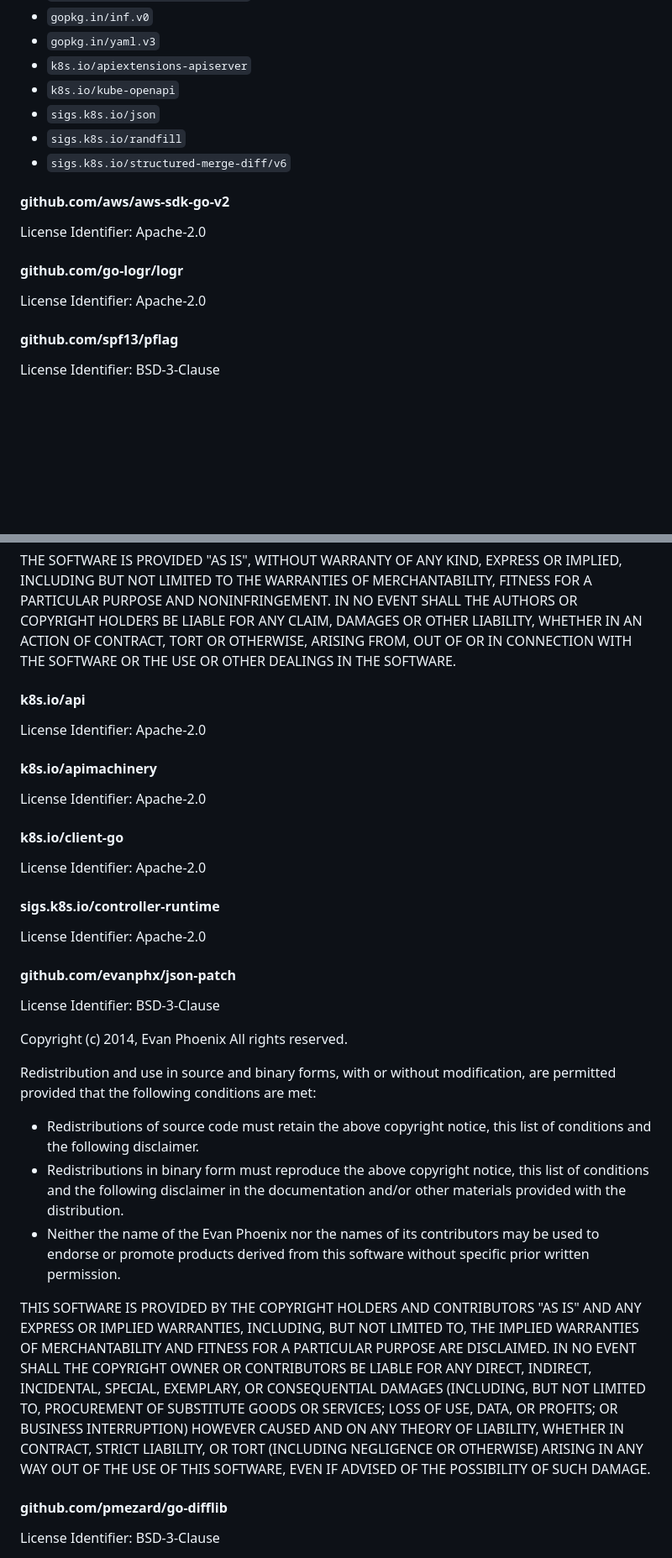
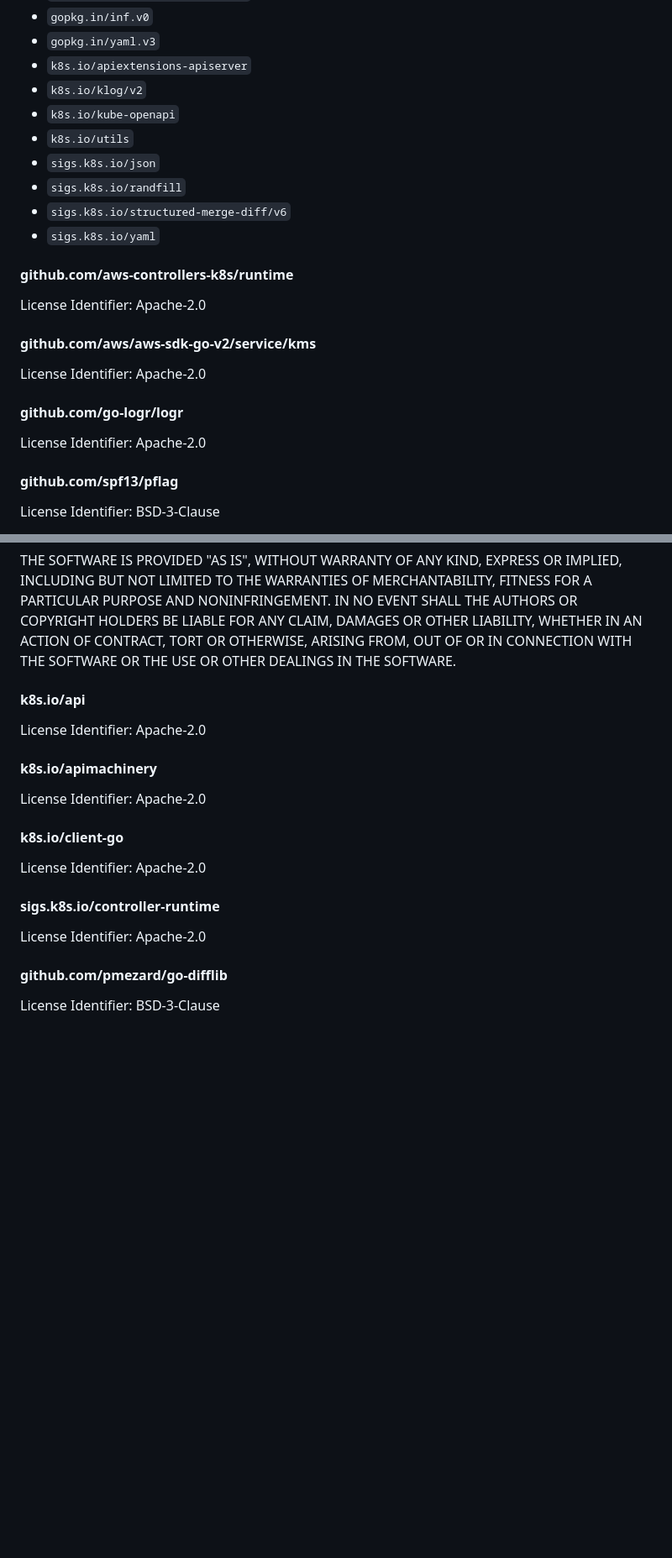
Before and after one commit to aws-controllers-k8s/bedrockagent-controller, a Markdown page: ATTRIBUTION.md, 2 parts joined by grey strips. Shown at 84% size. GitHub-like rendering; blank space fills up the shorter version.

```diff
--- a/ATTRIBUTION.md
+++ b/ATTRIBUTION.md
@@ -1634,42 +1633,31 @@ Subdependencies:
 * `gopkg.in/inf.v0`
 * `gopkg.in/yaml.v3`
 * `k8s.io/apiextensions-apiserver`
+* `k8s.io/klog/v2`
 * `k8s.io/kube-openapi`
+* `k8s.io/utils`
 * `sigs.k8s.io/json`
 * `sigs.k8s.io/randfill`
 * `sigs.k8s.io/structured-merge-diff/v6`
-
-#### github.com/aws/aws-sdk-go-v2
-
-License Identifier: Apache-2.0
-
-
-
-
-
-
-
-
+* `sigs.k8s.io/yaml`
+
+#### github.com/aws-controllers-k8s/runtime
+
+License Identifier: Apache-2.0
+
+
+
+
+
+#### github.com/aws/aws-sdk-go-v2/service/kms
+
+License Identifier: Apache-2.0
 
 
 
 #### github.com/go-logr/logr
 
 License Identifier: Apache-2.0
-
-
-
-
-
-
-
-
-
-
-
-
-
-
 
 #### github.com/spf13/pflag
 
@@ -1730,8 +1718,6 @@ LIABILITY, WHETHER IN AN ACTION OF CONTRACT, TORT OR OTHERWISE, ARISING FROM,
 OUT OF OR IN CONNECTION WITH THE SOFTWARE OR THE USE OR OTHER DEALINGS IN THE
 SOFTWARE.
 
-
-
 #### k8s.io/api
 
 License Identifier: Apache-2.0
@@ -1744,10 +1730,6 @@ License Identifier: Apache-2.0
 
 License Identifier: Apache-2.0
 
-
-
-
-
 #### sigs.k8s.io/controller-runtime
 
 License Identifier: Apache-2.0
@@ -1778,35 +1760,23 @@ License Identifier: Apache-2.0
 
 
 
-#### github.com/evanphx/json-patch
-
-License Identifier: BSD-3-Clause
-
-Copyright (c) 2014, Evan Phoenix
-All rights reserved.
-
-Redistribution and use in source and binary forms, with or without
-modification, are permitted provided that the following conditions are met:
-
-* Redistributions of source code must retain the above copyright notice, this
-  list of conditions and the following disclaimer.
-* Redistributions in binary form must reproduce the above copyright notice,
-  this list of conditions and the following disclaimer in the documentation
-  and/or other materials provided with the distribution.
-* Neither the name of the Evan Phoenix nor the names of its contributors
-  may be used to endorse or promote products derived from this software
-  without specific prior written permission.
-
-THIS SOFTWARE IS PROVIDED BY THE COPYRIGHT HOLDERS AND CONTRIBUTORS "AS IS"
-AND ANY EXPRESS OR IMPLIED WARRANTIES, INCLUDING, BUT NOT LIMITED TO, THE
-IMPLIED WARRANTIES OF MERCHANTABILITY AND FITNESS FOR A PARTICULAR PURPOSE ARE
-DISCLAIMED. IN NO EVENT SHALL THE COPYRIGHT OWNER OR CONTRIBUTORS BE LIABLE
-FOR ANY DIRECT, INDIRECT, INCIDENTAL, SPECIAL, EXEMPLARY, OR CONSEQUENTIAL
-DAMAGES (INCLUDING, BUT NOT LIMITED TO, PROCUREMENT OF SUBSTITUTE GOODS OR
-SERVICES; LOSS OF USE, DATA, OR PROFITS; OR BUSINESS INTERRUPTION) HOWEVER
-CAUSED AND ON ANY THEORY OF LIABILITY, WHETHER IN CONTRACT, STRICT LIABILITY,
-OR TORT (INCLUDING NEGLIGENCE OR OTHERWISE) ARISING IN ANY WAY OUT OF THE USE
-OF THIS SOFTWARE, EVEN IF ADVISED OF THE POSSIBILITY OF SUCH DAMAGE.
+
+
+
+
+
+
+
+
+
+
+
+
+
+
+
+
+
 
 
 
```
Also changed, not shown: other parts of ATTRIBUTION.md (+26 -44 lines).
